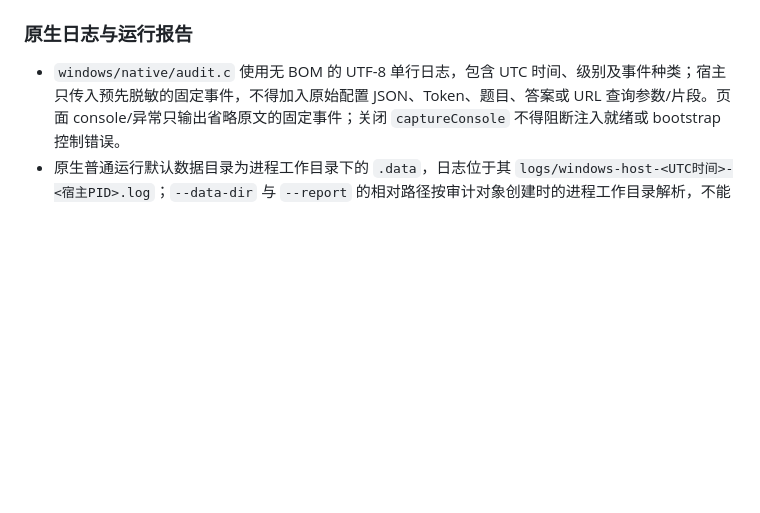
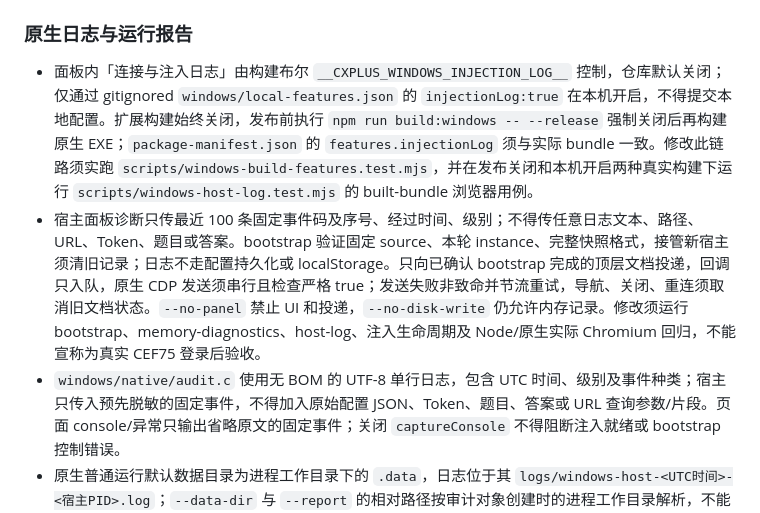
Before and after one commit to liu23zhi/chaoxing_plus, a Markdown page: AGENTS.md, the part around the change. Drawn GitHub-style; blank space fills up the shorter version.

```diff
--- a/AGENTS.md
+++ b/AGENTS.md
@@ -274,6 +274,8 @@ $env:CX_TEST_NATIVE_WINDOW='1'; node --test scripts/windows-selection-window.tes
 
 ### 原生日志与运行报告
 
+- 面板内「连接与注入日志」由构建布尔 `__CXPLUS_WINDOWS_INJECTION_LOG__` 控制，仓库默认关闭；仅通过 gitignored `windows/local-features.json` 的 `injectionLog:true` 在本机开启，不得提交本地配置。扩展构建始终关闭，发布前执行 `npm run build:windows -- --release` 强制关闭后再构建原生 EXE；`package-manifest.json` 的 `features.injectionLog` 须与实际 bundle 一致。修改此链路须实跑 `scripts/windows-build-features.test.mjs`，并在发布关闭和本机开启两种真实构建下运行 `scripts/windows-host-log.test.mjs` 的 built-bundle 浏览器用例。
+- 宿主面板诊断只传最近 100 条固定事件码及序号、经过时间、级别；不得传任意日志文本、路径、URL、Token、题目或答案。bootstrap 验证固定 source、本轮 instance、完整快照格式，接管新宿主须清旧记录；日志不走配置持久化或 localStorage。只向已确认 bootstrap 完成的顶层文档投递，回调只入队，原生 CDP 发送须串行且检查严格 true；发送失败非致命并节流重试，导航、关闭、重连须取消旧文档状态。`--no-panel` 禁止 UI 和投递，`--no-disk-write` 仍允许内存记录。修改须运行 bootstrap、memory-diagnostics、host-log、注入生命周期及 Node/原生实际 Chromium 回归，不能宣称为真实 CEF75 登录后验收。
 - `windows/native/audit.c` 使用无 BOM 的 UTF-8 单行日志，包含 UTC 时间、级别及事件种类；宿主只传入预先脱敏的固定事件，不得加入原始配置 JSON、Token、题目、答案或 URL 查询参数/片段。页面 console/异常只输出省略原文的固定事件；关闭 `captureConsole` 不得阻断注入就绪或 bootstrap 控制错误。
 - 原生普通运行默认数据目录为进程工作目录下的 `.data`，日志位于其 `logs/windows-host-<UTC时间>-<宿主PID>.log`；`--data-dir` 与 `--report` 的相对路径按审计对象创建时的进程工作目录解析，不能套用 Node 的 `windows/data` 默认值。日志使用 `CREATE_NEW`，不覆盖已有会话文件。
 - `--quiet` 只抑制控制台，不能关闭文件日志或显式报告；`--no-log` 只关闭日志文件，报告独立；`--no-disk-write` 必须禁止日志、报告及相应目录创建。`--list-clients` 即使默认 log=true 也不创建日志，仅显式 `--report` 才输出报告，列表不得混入审计事件。日志创建/写入失败不阻止主流程，写入失败须关闭该句柄并继续控制台事件，不反复重试。报告完整生成及 UTF-8 校验失败时保留原报告，写入失败只返回错误，不宣称原子替换。
```
Also changed, not shown: docs/windows.md (+20 -4 lines).
